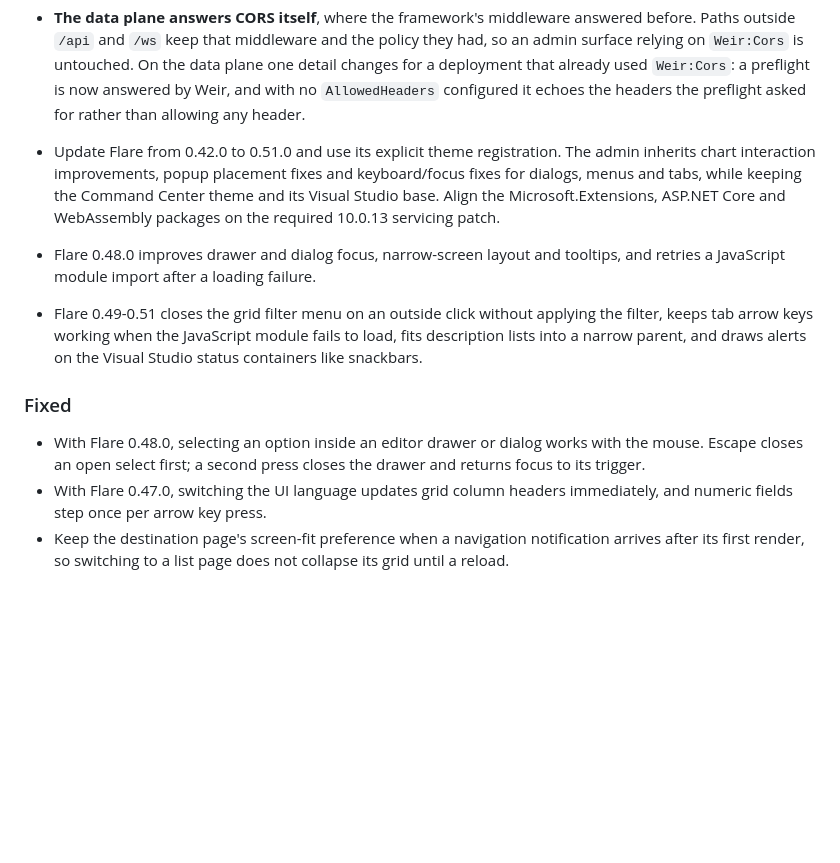
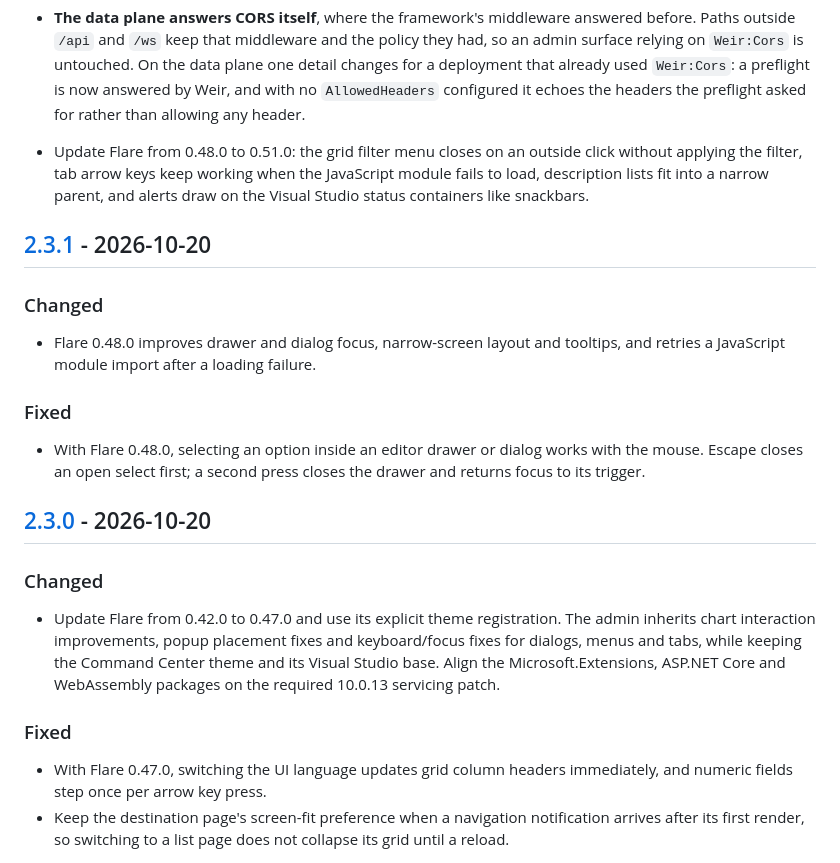
Before and after one commit to jrfrigat/Weir, a Markdown page: CHANGELOG.md, the part around one of its changes. Rendered like a GitHub page; blank space fills up the shorter version.

```diff
--- a/CHANGELOG.md
+++ b/CHANGELOG.md
@@ -60,20 +60,34 @@ All notable changes to this project are documented here. The format is based on
   used `Weir:Cors`: a preflight is now answered by Weir, and with no `AllowedHeaders` configured it
   echoes the headers the preflight asked for rather than allowing any header.
 
-- Update Flare from 0.42.0 to 0.51.0 and use its explicit theme registration. The admin inherits
+- Update Flare from 0.48.0 to 0.51.0: the grid filter menu closes on an outside click without
+  applying the filter, tab arrow keys keep working when the JavaScript module fails to load,
+  description lists fit into a narrow parent, and alerts draw on the Visual Studio status
+  containers like snackbars.
+
+## [2.3.1] - 2026-10-20
+
+### Changed
+
+- Flare 0.48.0 improves drawer and dialog focus, narrow-screen layout and tooltips, and retries a
+  JavaScript module import after a loading failure.
+
+### Fixed
+
+- With Flare 0.48.0, selecting an option inside an editor drawer or dialog works with the mouse.
+  Escape closes an open select first; a second press closes the drawer and returns focus to its trigger.
+
+## [2.3.0] - 2026-10-20
+
+### Changed
+
+- Update Flare from 0.42.0 to 0.47.0 and use its explicit theme registration. The admin inherits
   chart interaction improvements, popup placement fixes and keyboard/focus fixes for dialogs,
   menus and tabs, while keeping the Command Center theme and its Visual Studio base. Align the
   Microsoft.Extensions, ASP.NET Core and WebAssembly packages on the required 10.0.13 servicing patch.
-- Flare 0.48.0 improves drawer and dialog focus, narrow-screen layout and tooltips, and retries a
-  JavaScript module import after a loading failure.
-- Flare 0.49-0.51 closes the grid filter menu on an outside click without applying the filter,
-  keeps tab arrow keys working when the JavaScript module fails to load, fits description lists
-  into a narrow parent, and draws alerts on the Visual Studio status containers like snackbars.
 
 ### Fixed
 
-- With Flare 0.48.0, selecting an option inside an editor drawer or dialog works with the mouse.
-  Escape closes an open select first; a second press closes the drawer and returns focus to its trigger.
 - With Flare 0.47.0, switching the UI language updates grid column headers immediately, and
   numeric fields step once per arrow key press.
 - Keep the destination page's screen-fit preference when a navigation notification arrives after
```
Also changed, not shown: other parts of CHANGELOG.md (+6 -0 lines), CHANGELOG.ru.md (+28 -8 lines).
